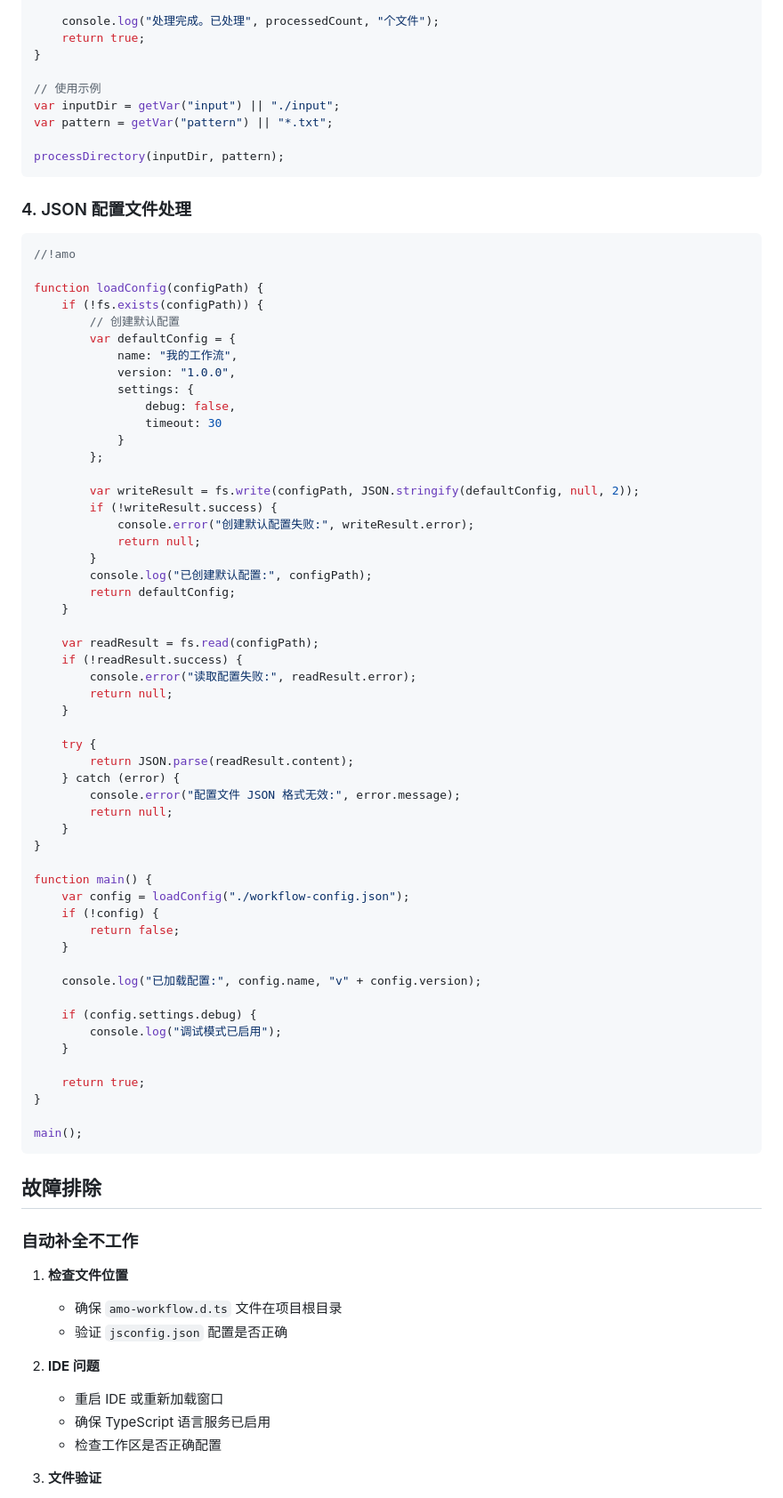
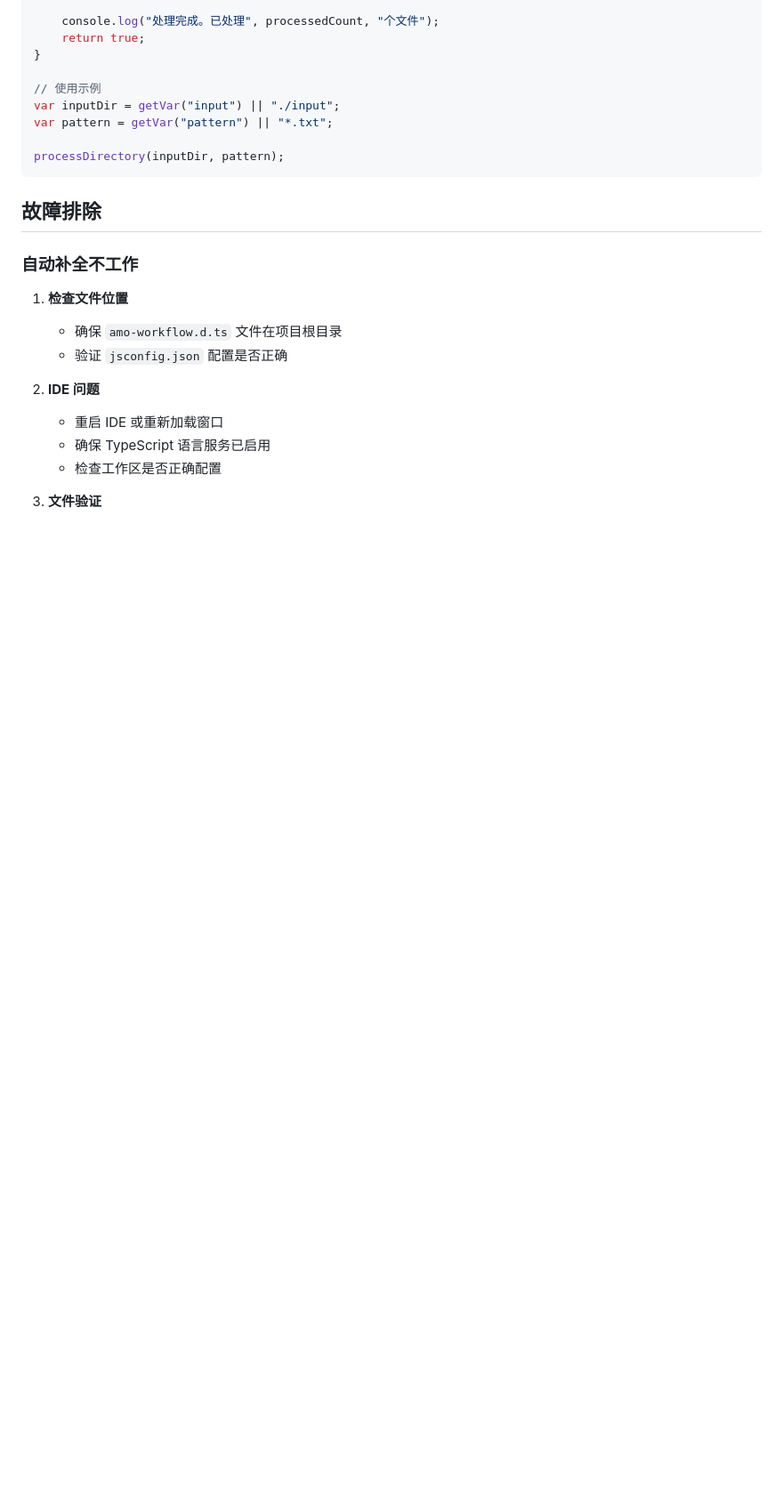
Before and after one commit to amo-run/amo-cli, a Markdown page: WORKFLOW-DEVELOPMENT.zh.md, the part around the change. Shown: that part at 89% size. GitHub-like rendering; blank space fills up the shorter version.

````diff
--- a/WORKFLOW-DEVELOPMENT.zh.md
+++ b/WORKFLOW-DEVELOPMENT.zh.md
@@ -482,64 +482,6 @@ var pattern = getVar("pattern") || "*.txt";
 processDirectory(inputDir, pattern);
 ```
 
-### 4. JSON 配置文件处理
-
-```javascript
-//!amo
-
-function loadConfig(configPath) {
-    if (!fs.exists(configPath)) {
-        // 创建默认配置
-        var defaultConfig = {
-            name: "我的工作流",
-            version: "1.0.0",
-            settings: {
-                debug: false,
-                timeout: 30
-            }
-        };
-
-        var writeResult = fs.write(configPath, JSON.stringify(defaultConfig, null, 2));
-        if (!writeResult.success) {
-            console.error("创建默认配置失败:", writeResult.error);
-            return null;
-        }
-        console.log("已创建默认配置:", configPath);
-        return defaultConfig;
-    }
-
-    var readResult = fs.read(configPath);
-    if (!readResult.success) {
-        console.error("读取配置失败:", readResult.error);
-        return null;
-    }
-
-    try {
-        return JSON.parse(readResult.content);
-    } catch (error) {
-        console.error("配置文件 JSON 格式无效:", error.message);
-        return null;
-    }
-}
-
-function main() {
-    var config = loadConfig("./workflow-config.json");
-    if (!config) {
-        return false;
-    }
-
-    console.log("已加载配置:", config.name, "v" + config.version);
-
-    if (config.settings.debug) {
-        console.log("调试模式已启用");
-    }
-
-    return true;
-}
-
-main();
-```
-
 ## 故障排除
 
 ### 自动补全不工作
````
Also changed, not shown: WORKFLOW-DEVELOPMENT.md (+0 -79 lines).
